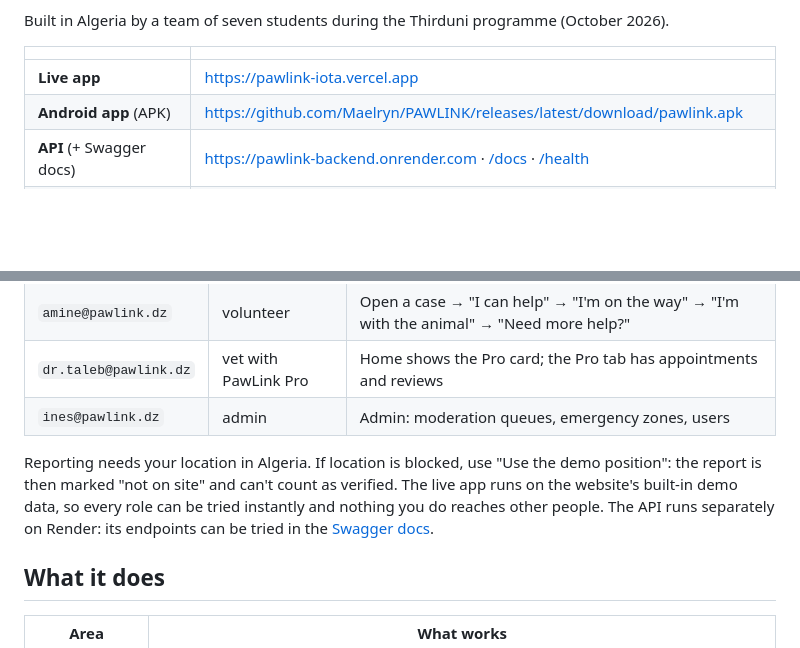
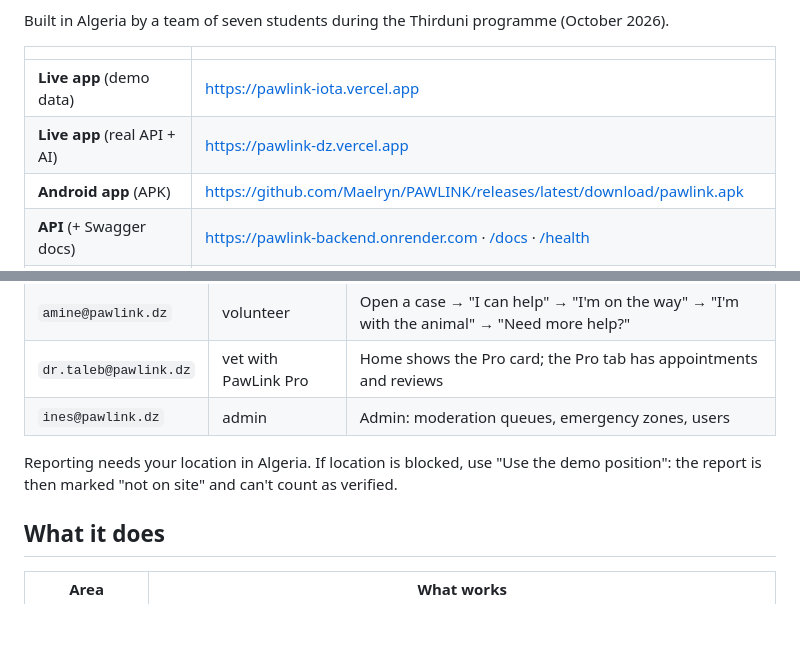
Before and after one commit to Maelryn/PAWLINK, a Markdown page: README.md, 2 parts joined by grey strips. GitHub-like rendering; blank space fills up the shorter version.

Commit message:
README: both live links, demo data and real API
Co-Authored-By: Claude Opus 5.5 <noreply@anthropic.com>

```diff
--- a/README.md
+++ b/README.md
@@ -28,7 +28,8 @@ Built in Algeria by a team of seven students during the Thirduni programme (Octo
 
 | | |
 |---|---|
-| **Live app** | https://pawlink-iota.vercel.app |
+| **Live app** (demo data) | https://pawlink-iota.vercel.app |
+| **Live app** (real API + AI) | https://pawlink-dz.vercel.app |
 | **Android app** (APK) | https://github.com/Maelryn/PAWLINK/releases/latest/download/pawlink.apk |
 | **API** (+ Swagger docs) | https://pawlink-backend.onrender.com · [/docs](https://pawlink-backend.onrender.com/docs) · [/health](https://pawlink-backend.onrender.com/health) |
 | **Demo video** (3 min) | https://drive.google.com/file/d/1JANE4jCT9YgheHL4IAcskFwOXm4EmO8z/view |
@@ -47,7 +48,7 @@ Open the live app and sign in with a demo account (password `pawlink2026` for al
 | `dr.taleb@pawlink.dz` | vet with PawLink Pro | Home shows the Pro card; the Pro tab has appointments and reviews |
 | `ines@pawlink.dz` | admin | Admin: moderation queues, emergency zones, users |
 
-Reporting needs your location in Algeria. If location is blocked, use "Use the demo position": the report is then marked "not on site" and can't count as verified. The live app runs on the website's built-in demo data, so every role can be tried instantly and nothing you do reaches other people. The API runs separately on Render: its endpoints can be tried in the [Swagger docs](https://pawlink-backend.onrender.com/docs).
+Reporting needs your location in Algeria. If location is blocked, use "Use the demo position": the report is then marked "not on site" and can't count as verified.
 
 ## What it does
 
```
